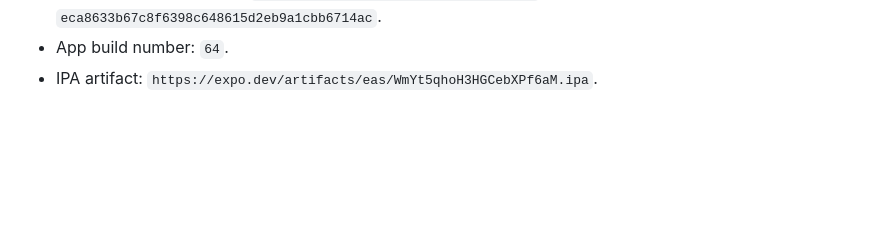
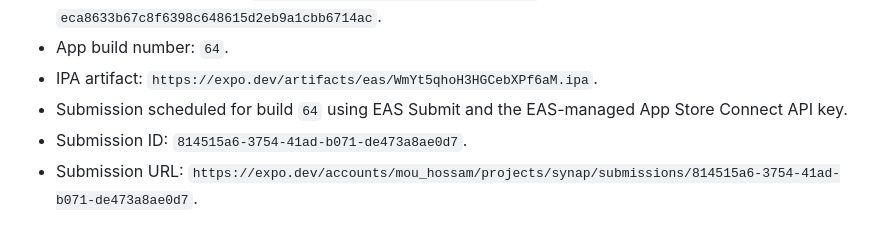
Before and after one commit to moufawaz/synap, a Markdown page: MOBILE_APP_BUILD.md, the part around the change. GitHub-like rendering; blank space fills up the shorter version.

Commit message:
Record EAS submit for iOS build 64

```diff
--- a/MOBILE_APP_BUILD.md
+++ b/MOBILE_APP_BUILD.md
@@ -715,3 +715,6 @@ Final result:
 - EAS iOS production build `079716c8-a8bd-4181-8a1f-b7c23398fc6b` finished successfully from commit `eca8633b67c8f6398c648615d2eb9a1cbb6714ac`.
 - App build number: `64`.
 - IPA artifact: `https://expo.dev/artifacts/eas/WmYt5qhoH3HGCebXPf6aM.ipa`.
+- Submission scheduled for build `64` using EAS Submit and the EAS-managed App Store Connect API key.
+- Submission ID: `814515a6-3754-41ad-b071-de473a8ae0d7`.
+- Submission URL: `https://expo.dev/accounts/mou_hossam/projects/synap/submissions/814515a6-3754-41ad-b071-de473a8ae0d7`.
```
